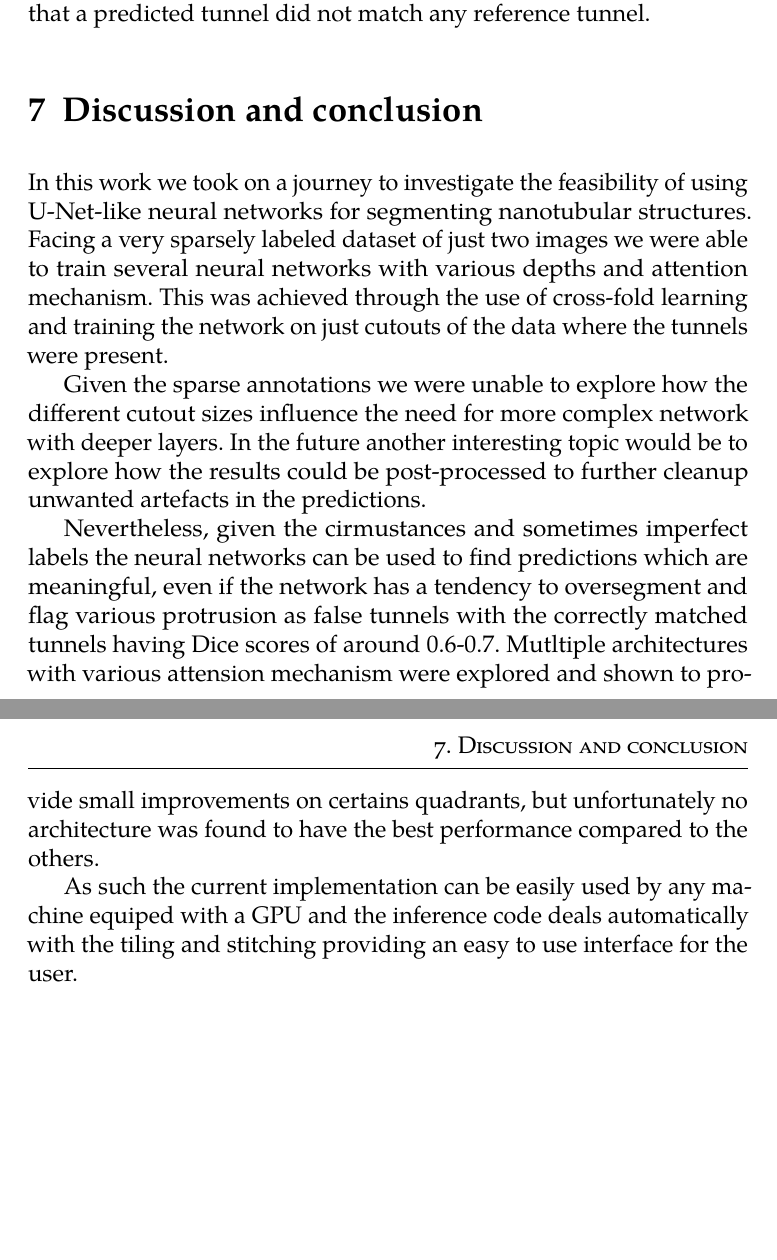
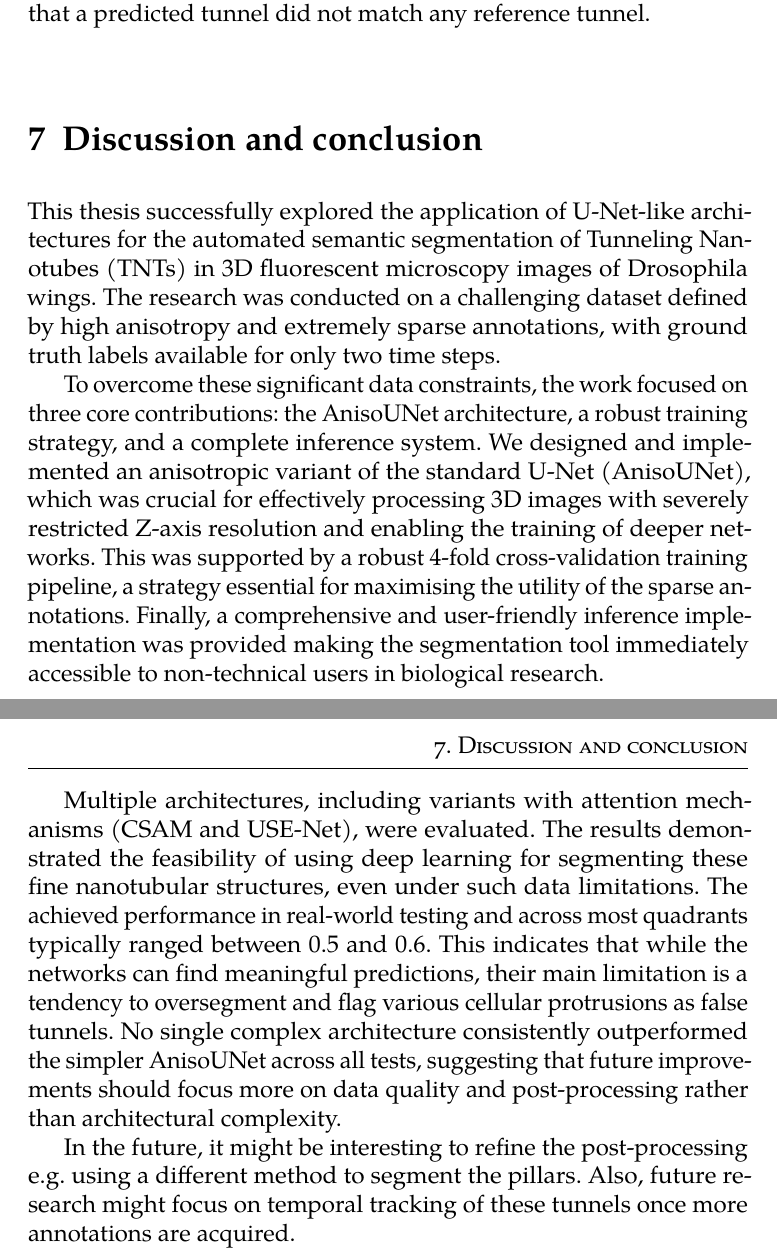
Before and after one commit to BrPetrus/master-thesis, a LaTeX thesis (main.tex): two parts of pages 62 and 64 of 67, joined at a grey line, cut so that both start at the same text, the shorter picture padded with empty space. Compiled offline with pdfLaTeX.

Commit message:
conclusion

```diff
--- a/main.tex
+++ b/main.tex
@@ -900,29 +900,14 @@ In the final study, we took a look at the first quadrant, which reached the high
 
 % what could be done
 % -
-In this work we took on a journey to investigate the feasibility of using
-U-Net-like neural networks for segmenting nanotubular structures. Facing a very
-sparsely labeled dataset of just two images we were able to train several neural
-networks with various depths and attention mechanism. This was achieved through
-the use of cross-fold learning and training the network on just cutouts of the
-data where the tunnels were present.
 
-Given the sparse annotations we were unable to explore how the different cutout
-sizes influence the need for more complex network with deeper layers. In the
-future another interesting topic would be to explore how the results could be
-post-processed to further cleanup unwanted artefacts in the predictions.
+This thesis successfully explored the application of U-Net-like architectures for the automated semantic segmentation of Tunneling Nanotubes (TNTs) in 3D fluorescent microscopy images of Drosophila wings. The research was conducted on a challenging dataset defined by high anisotropy and extremely sparse annotations, with ground truth labels available for only two time steps.
 
-Nevertheless, given the cirmustances and sometimes imperfect labels the neural
-networks can be used to find predictions which are meaningful, even if the
-network has a tendency to oversegment and flag various protrusion as false
-tunnels with the correctly matched tunnels having Dice scores of around 0.6-0.7.
-Mutltiple architectures with various attension mechanism were explored and shown
-to provide small improvements on certains quadrants, but unfortunately no
-architecture was found to have the best performance compared to the others.
+To overcome these significant data constraints, the work focused on three core contributions: the AnisoUNet architecture, a robust training strategy, and a complete inference system. We designed and implemented an anisotropic variant of the standard U-Net (AnisoUNet), which was crucial for effectively processing 3D images with severely restricted Z-axis resolution and enabling the training of deeper networks. This was supported by a robust 4-fold cross-validation training pipeline, a strategy essential for maximising the utility of the sparse annotations. Finally, a comprehensive and user-friendly inference implementation was provided making the segmentation tool immediately accessible to non-technical users in biological research.
 
-As such the current implementation can be easily used by any machine equiped
-with a GPU and the inference code deals automatically with the tiling and
-stitching providing an easy to use interface for the user.
+Multiple architectures, including variants with attention mechanisms (CSAM and USE-Net), were evaluated. The results demonstrated the feasibility of using deep learning for segmenting these fine nanotubular structures, even under such data limitations. The achieved performance in real-world testing and across most quadrants typically ranged between 0.5 and 0.6. This indicates that while the networks can find meaningful predictions, their main limitation is a tendency to oversegment and flag various cellular protrusions as false tunnels. No single complex architecture consistently outperformed the simpler AnisoUNet across all tests, suggesting that future improvements should focus more on data quality and post-processing rather than architectural complexity.
+
+In the future, it might be interesting to refine the post-processing e.g. using a different method to segment the pillars. Also, future research might focus on temporal tracking of these tunnels once more annotations are acquired.
 
 
 \end{document}
```
